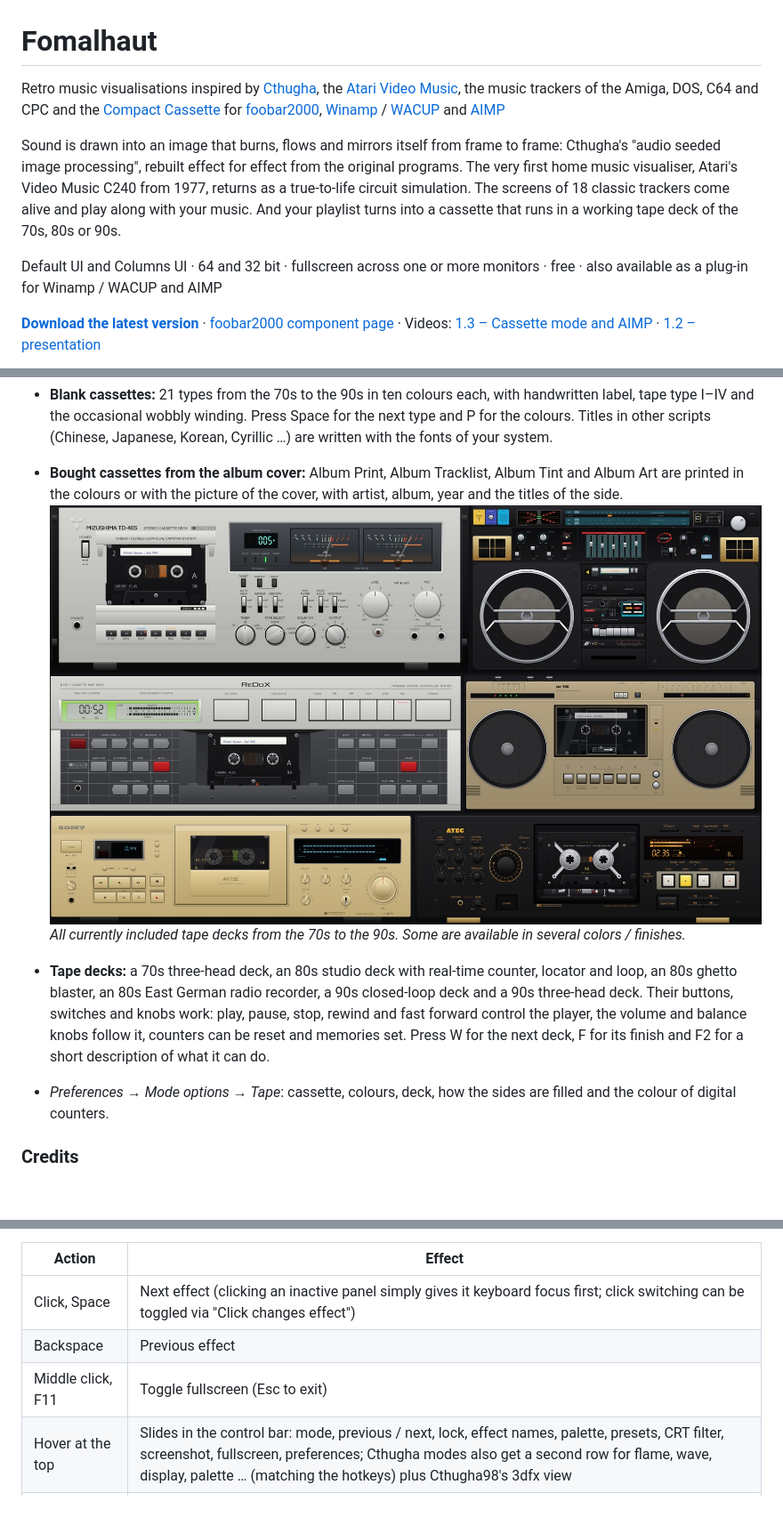
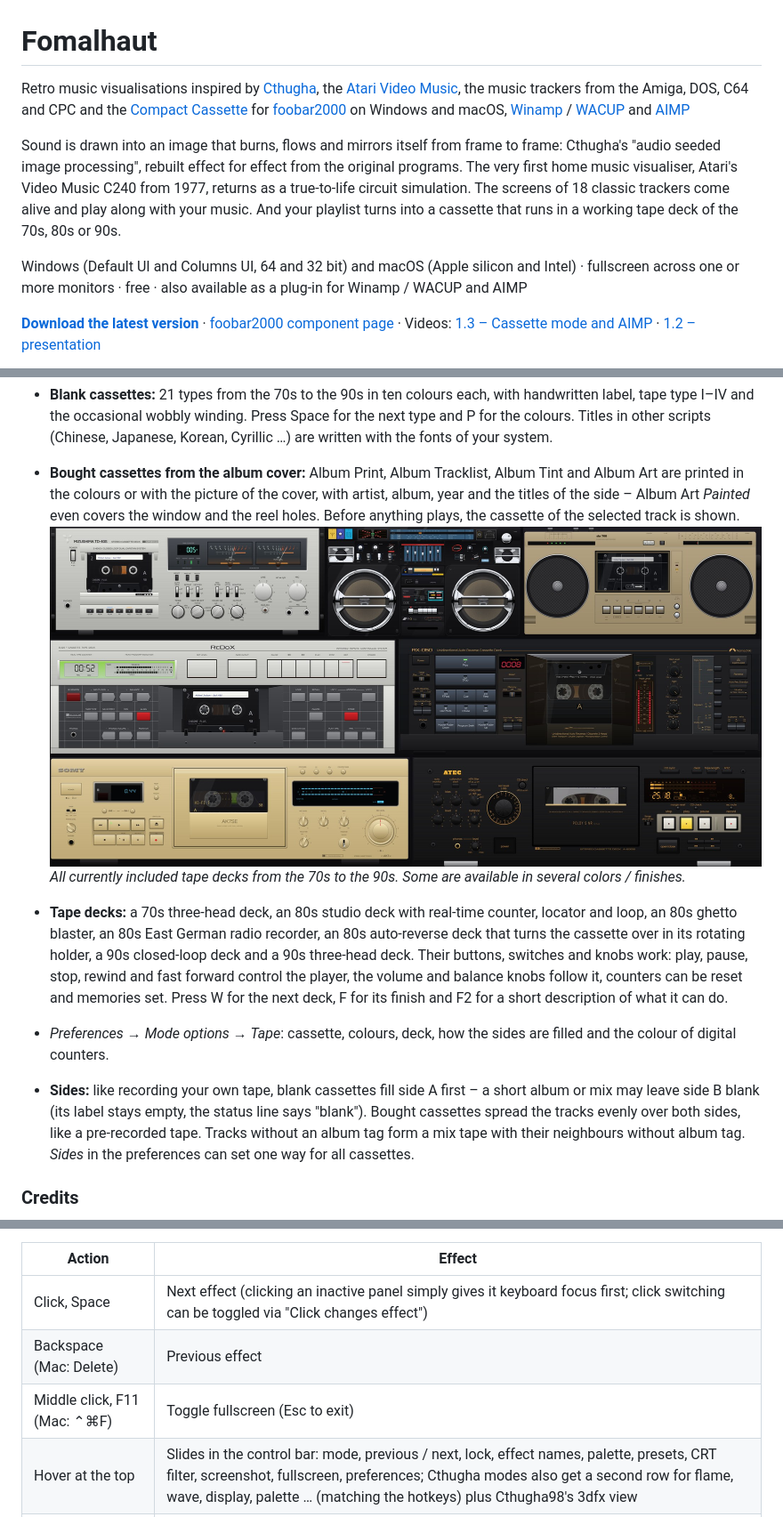
Before and after one commit to Oxensepp/fomalhaut, a Markdown page: README.md, 3 parts joined by grey strips. Shown at 89% size. GitHub-like rendering; pictures changed too: docs/screenshots/readme/tape-decks.jpg; blank space fills up the shorter version.

Commit message:
Fomalhaut 1.4.0: foobar2000 for Mac, realistic CRT filter, desktop mode, background transparency, new 80s Rotating deck

```diff
--- a/README.md
+++ b/README.md
@@ -1,10 +1,10 @@
 # Fomalhaut
 
 Retro music visualisations inspired by [Cthugha](https://en.wikipedia.org/wiki/Cthugha_(software)), the
-[Atari Video Music](https://en.wikipedia.org/wiki/Atari_Video_Music), the music trackers of the Amiga, DOS, C64
+[Atari Video Music](https://en.wikipedia.org/wiki/Atari_Video_Music), the music trackers from the Amiga, DOS, C64
 and CPC and the [Compact Cassette](https://en.wikipedia.org/wiki/Cassette_tape) for
-[foobar2000](https://www.foobar2000.org), [Winamp](https://www.winamp.com) / [WACUP](https://getwacup.com) and
-[AIMP](https://www.aimp.ru)
+[foobar2000](https://www.foobar2000.org) on Windows and macOS, [Winamp](https://www.winamp.com) /
+[WACUP](https://getwacup.com) and [AIMP](https://www.aimp.ru)
 
 Sound is drawn into an image that burns, flows and mirrors itself from frame to frame: Cthugha's
 "audio seeded image processing", rebuilt effect for effect from the original programs. The very first home music
@@ -12,8 +12,8 @@ visualiser, Atari's Video Music C240 from 1977, returns as a true-to-life circui
 screens of 18 classic trackers come alive and play along with your music. And your playlist turns into a cassette
 that runs in a working tape deck of the 70s, 80s or 90s.
 
-Default UI and Columns UI · 64 and 32 bit · fullscreen across one or more monitors · free · also available as a
-plug-in for Winamp / WACUP and AIMP
+Windows (Default UI and Columns UI, 64 and 32 bit) and macOS (Apple silicon and Intel) · fullscreen across one
+or more monitors · free · also available as a plug-in for Winamp / WACUP and AIMP
 
 **[Download the latest version](../../releases/latest)** · [foobar2000 component page](https://www.foobar2000.org/components/view/foo_fomalhaut) · Videos: [1.3 – Cassette mode and AIMP](https://youtu.be/P4ajUVvxVA4) · [1.2 – presentation](https://youtu.be/Ecsgio12U5g)
 
@@ -137,17 +144,23 @@ of side A the cassette is turned over.
   and the occasional wobbly winding. Press Space for the next type and P for the colours. Titles in other scripts
   (Chinese, Japanese, Korean, Cyrillic …) are written with the fonts of your system.
 - **Bought cassettes from the album cover:** Album Print, Album Tracklist, Album Tint and Album Art are printed in
-  the colours or with the picture of the cover, with artist, album, year and the titles of the side.
+  the colours or with the picture of the cover, with artist, album, year and the titles of the side – Album Art
+  *Painted* even covers the window and the reel holes. Before anything plays, the cassette of the selected track is shown.
 ![Tape decks](docs/screenshots/readme/tape-decks.jpg)\
 *All currently included tape decks from the 70s to the 90s. Some are available in several colors / finishes.*
 
 - **Tape decks:** a 70s three-head deck, an 80s studio deck with real-time counter, locator and loop, an 80s
-  ghetto blaster, an 80s East German radio recorder, a 90s closed-loop deck and a 90s three-head deck. Their
+  ghetto blaster, an 80s East German radio recorder, an 80s auto-reverse deck that turns the cassette over in its
+  rotating holder, a 90s closed-loop deck and a 90s three-head deck. Their
   buttons, switches and knobs work: play, pause, stop, rewind and fast forward control the player, the volume and
   balance knobs follow it, counters can be reset and memories set. Press W for the next deck, F for its finish and
   F2 for a short description of what it can do.
 - *Preferences → Mode options → Tape*: cassette, colours, deck, how the sides are filled and the colour of digital
   counters.
+- **Sides:** like recording your own tape, blank cassettes fill side A first – a short album or mix may leave side B
+  blank (its label stays empty, the status line says "blank"). Bought cassettes spread the tracks evenly over both
+  sides, like a pre-recorded tape. Tracks without an album tag form a mix tape with their neighbours without album
+  tag. *Sides* in the preferences can set one way for all cassettes.
 
 ### Credits
 
@@ -228,8 +262,8 @@ over a button (bottom).*
 | Action | Effect |
 |---|---|
 | Click, Space | Next effect (clicking an inactive panel simply gives it keyboard focus first; click switching can be toggled via "Click changes effect") |
-| Backspace | Previous effect |
-| Middle click, F11 | Toggle fullscreen (Esc to exit) |
+| Backspace (Mac: Delete) | Previous effect |
+| Middle click, F11 (Mac: ⌃⌘F) | Toggle fullscreen (Esc to exit) |
 | Hover at the top | Slides in the control bar: mode, previous / next, lock, effect names, palette, presets, CRT filter, screenshot, fullscreen, preferences; Cthugha modes also get a second row for flame, wave, display, palette … (matching the hotkeys) plus Cthugha98's 3dfx view |
 | Right click | Opens the context menu: next / previous effect, lock, fullscreen, screenshot, mode, palette (pick from list), presets, CRT filter, options |
 | f / w / d / p | Next flame / wave / display / palette (also resets the timer for the next automatic change) |
```
Also changed, not shown: other parts of README.md (+44 -8 lines), docs/screenshots/readme/preferences.png, 12 other files.
